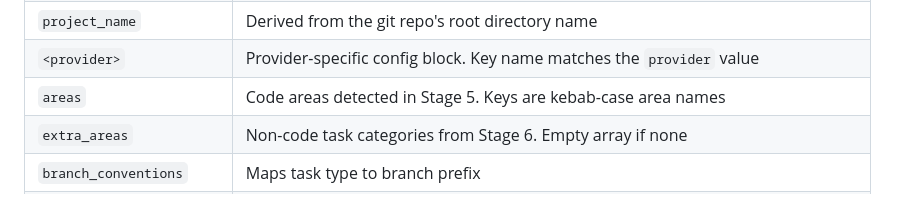
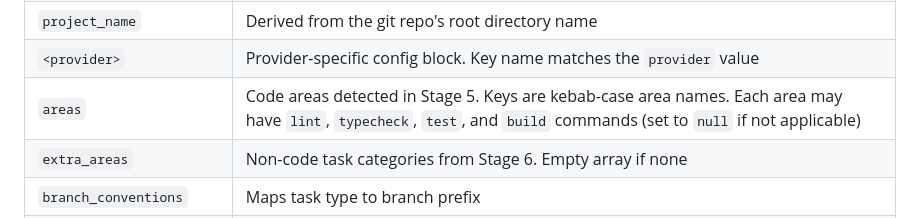
Before and after one commit to rentorious/taskflow, a Markdown page: skills/setup/SKILL.md, the part around one of its changes. Rendered like a GitHub page.

Commit message:
feat: add /taskflow:setup wizard skill

```diff
--- a/skills/setup/SKILL.md
+++ b/skills/setup/SKILL.md
@@ -392,7 +394,7 @@ The setup wizard produces a config file matching this exact schema. All fields a
 | `provider` | The project management tool identifier (e.g., `"clickup"`) |
 | `project_name` | Derived from the git repo's root directory name |
 | `<provider>` | Provider-specific config block. Key name matches the `provider` value |
-| `areas` | Code areas detected in Stage 5. Keys are kebab-case area names |
+| `areas` | Code areas detected in Stage 5. Keys are kebab-case area names. Each area may have `lint`, `typecheck`, `test`, and `build` commands (set to `null` if not applicable) |
 | `extra_areas` | Non-code task categories from Stage 6. Empty array if none |
 | `branch_conventions` | Maps task type to branch prefix |
 | `output_dir` | Relative path where triage/implement writes state and plan files |
```
Also changed, not shown: other parts of skills/setup/SKILL.md (+3 -1 lines).
